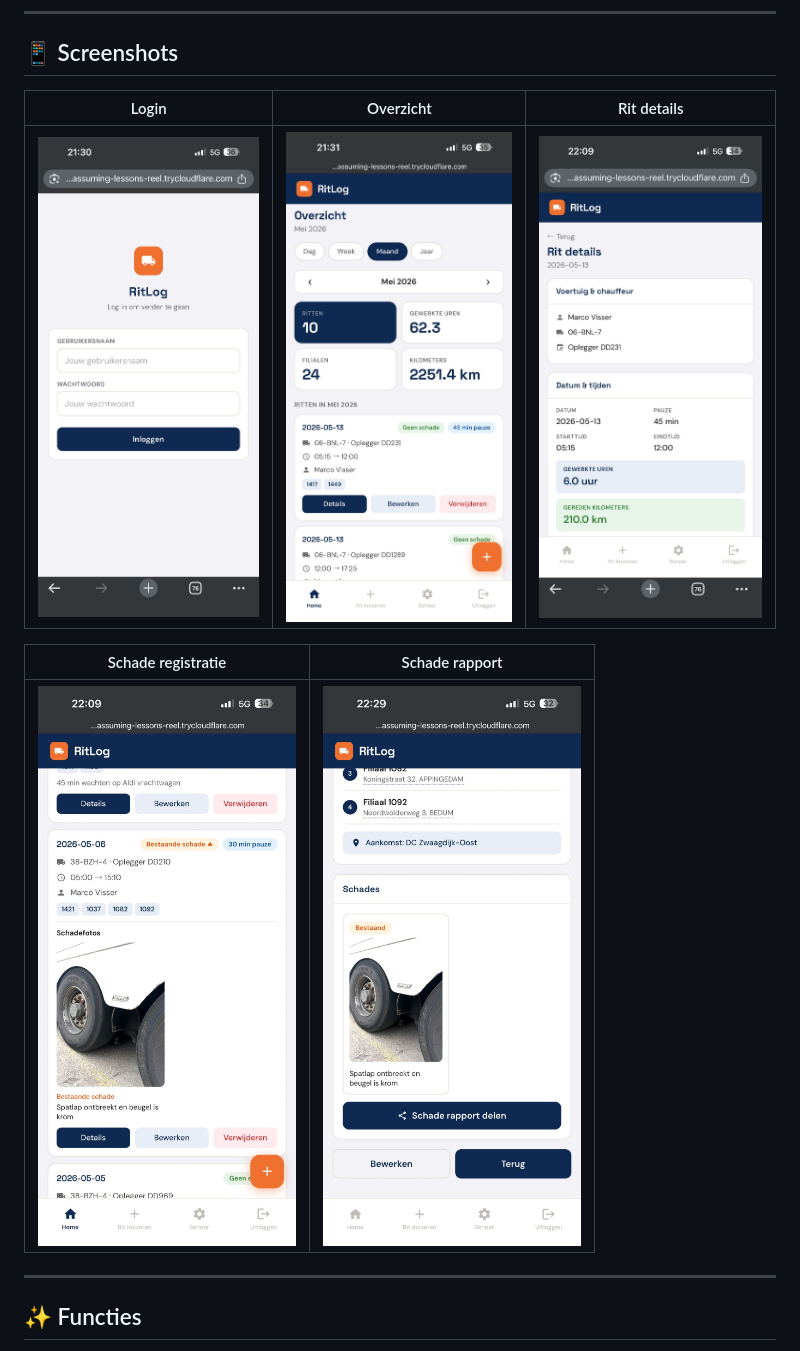
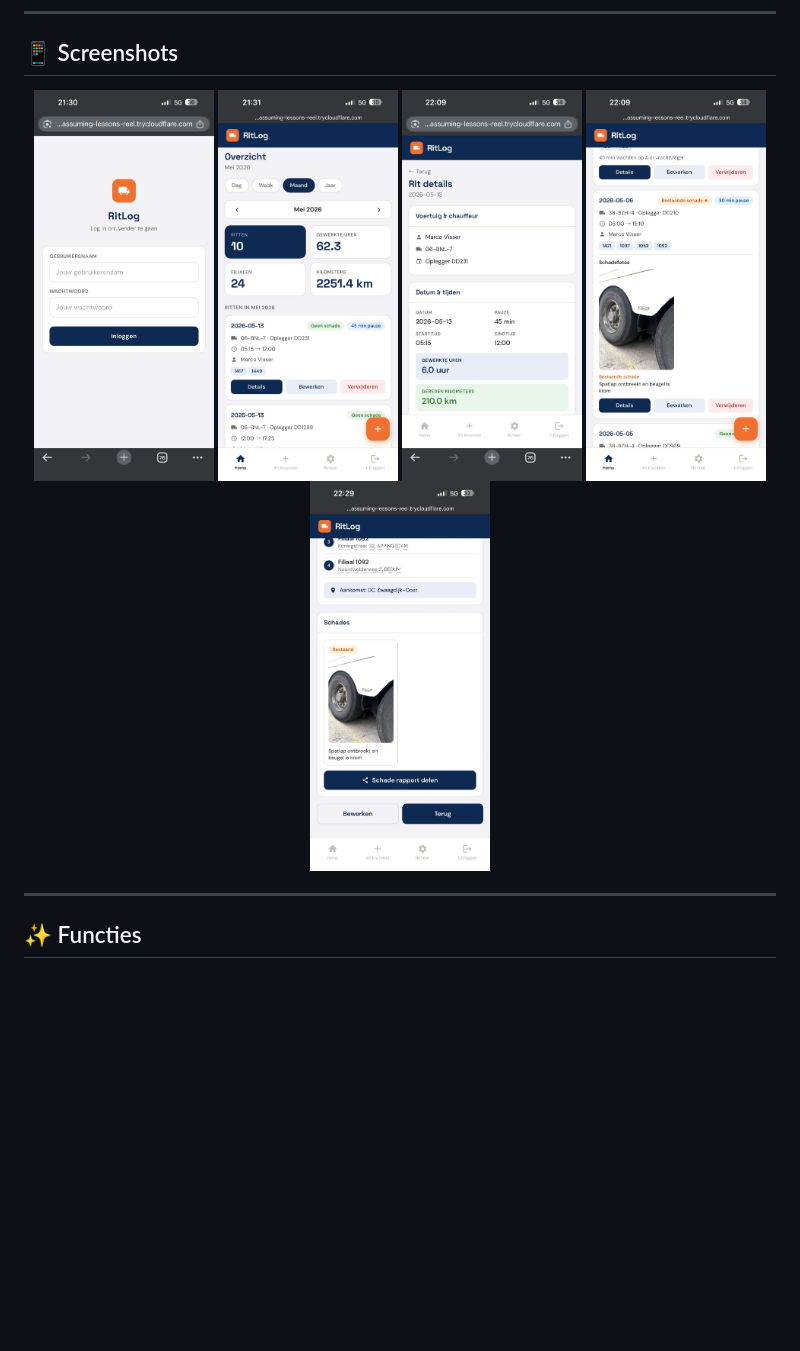
Before and after one commit to MarcoVisser388/Ritlog, a Markdown page: README.md, the part around one of its changes. GitHub-like rendering; blank space fills up the shorter version.

```diff
--- a/README.md
+++ b/README.md
@@ -16,13 +16,13 @@ De app vervangt het papieren rittenboek volledig en biedt een overzichtelijke, m
 
 ## 📱 Screenshots
 
-| Login | Overzicht | Rit details |
-|-------|-----------|-------------|
-| ![Login](screenshots/login%20scherm.jpeg) | ![Overzicht](screenshots/overzicht.jpeg) | ![Details](screenshots/rit%20details.jpeg) |
-
-| Schade registratie | Schade rapport |
-|-------------------|----------------|
-| ![Schade](screenshots/schade%20lijst.jpeg) | ![Rapport](screenshots/schade%20rapport.jpeg) |
+<div align="center">
+  <img src="screenshots/login%20scherm.jpeg" width="180" alt="Login"/>
+  <img src="screenshots/overzicht.jpeg" width="180" alt="Overzicht"/>
+  <img src="screenshots/rit%20details.jpeg" width="180" alt="Rit details"/>
+  <img src="screenshots/schade%20lijst.jpeg" width="180" alt="Schade lijst"/>
+  <img src="screenshots/schade%20rapport.jpeg" width="180" alt="Schade rapport"/>
+</div>
 
 ---
 
```
Also changed, not shown: other parts of README.md (+1 -1 lines).
